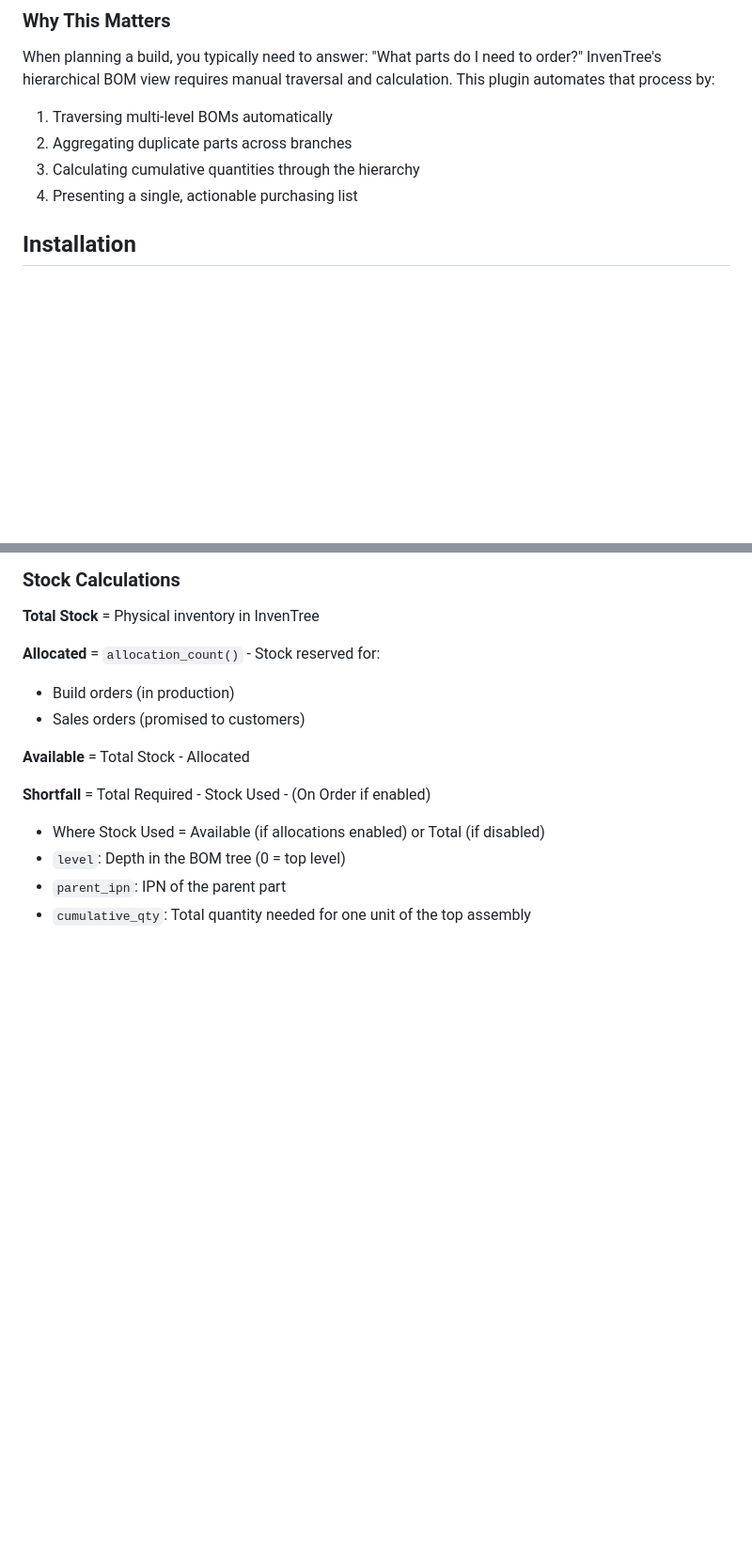
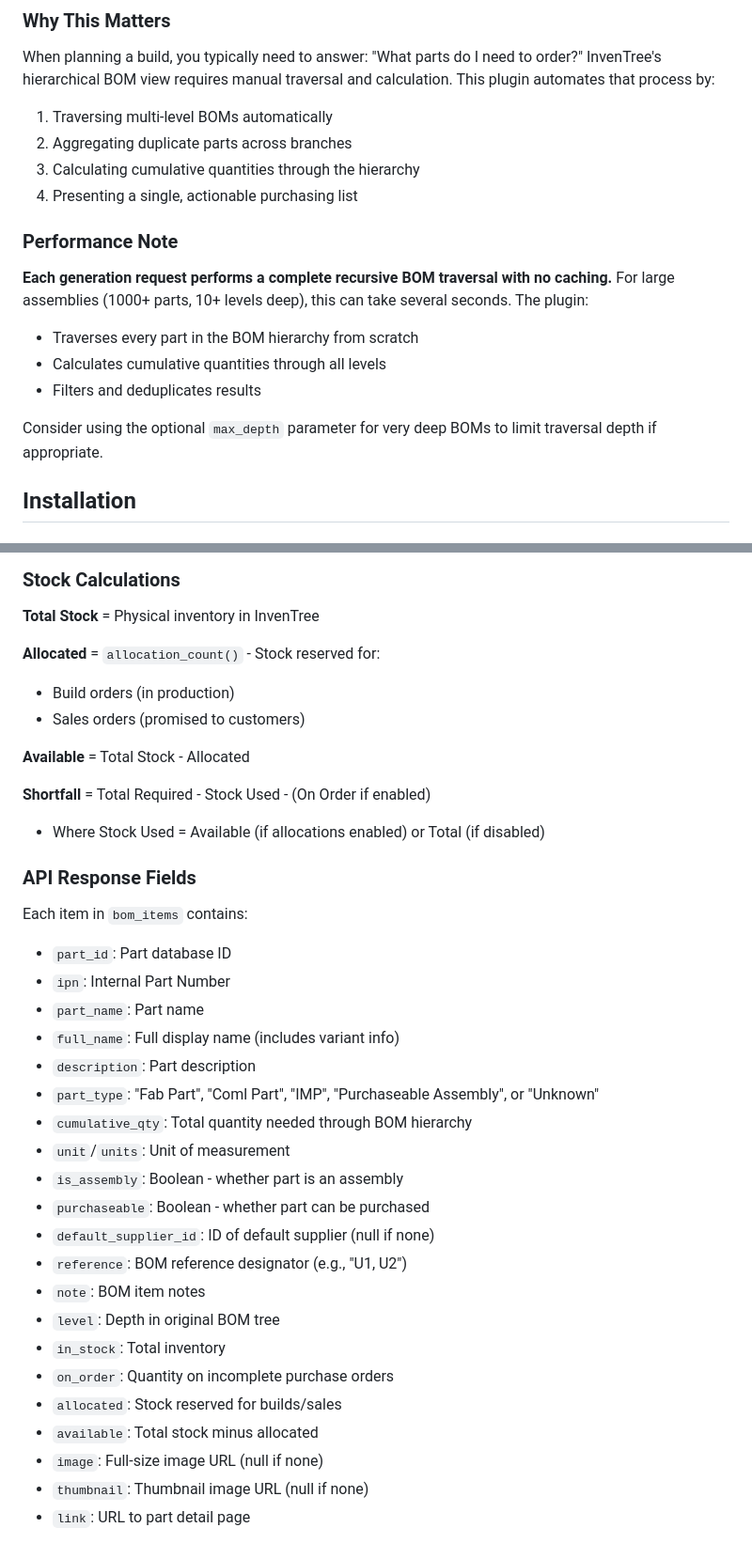
Before and after one commit to jrobelia/inventree-flat-bom-generator, a Markdown page: README.md, 2 parts joined by grey strips. Shown at 94% size. Drawn GitHub-style; blank space fills up the shorter version.

Commit message:
Add configuration section and performance warnings to README

```diff
--- a/README.md
+++ b/README.md
@@ -28,6 +28,15 @@ When planning a build, you typically need to answer: "What parts do I need to or
 2. Aggregating duplicate parts across branches
 3. Calculating cumulative quantities through the hierarchy
 4. Presenting a single, actionable purchasing list
+
+### Performance Note
+
+**Each generation request performs a complete recursive BOM traversal with no caching.** For large assemblies (1000+ parts, 10+ levels deep), this can take several seconds. The plugin:
+- Traverses every part in the BOM hierarchy from scratch
+- Calculates cumulative quantities through all levels
+- Filters and deduplicates results
+
+Consider using the optional `max_depth` parameter for very deep BOMs to limit traversal depth if appropriate.
 
 ## Installation
 
@@ -229,6 +266,28 @@ The plugin uses a battle-tested recursive traversal with the `visited.copy()` pa
 
 **Shortfall** = Total Required - Stock Used - (On Order if enabled)
 - Where Stock Used = Available (if allocations enabled) or Total (if disabled)
-- `level`: Depth in the BOM tree (0 = top level)
-- `parent_ipn`: IPN of the parent part
-- `cumulative_qty`: Total quantity needed for one unit of the top assembly
+
+### API Response Fields
+
+Each item in `bom_items` contains:
+- `part_id`: Part database ID
+- `ipn`: Internal Part Number
+- `part_name`: Part name
+- `full_name`: Full display name (includes variant info)
+- `description`: Part description
+- `part_type`: "Fab Part", "Coml Part", "IMP", "Purchaseable Assembly", or "Unknown"
+- `cumulative_qty`: Total quantity needed through BOM hierarchy
+- `unit`/`units`: Unit of measurement
+- `is_assembly`: Boolean - whether part is an assembly
+- `purchaseable`: Boolean - whether part can be purchased
+- `default_supplier_id`: ID of default supplier (null if none)
+- `reference`: BOM reference designator (e.g., "U1, U2")
+- `note`: BOM item notes
+- `level`: Depth in original BOM tree
+- `in_stock`: Total inventory
+- `on_order`: Quantity on incomplete purchase orders
+- `allocated`: Stock reserved for builds/sales
+- `available`: Total stock minus allocated
+- `image`: Full-size image URL (null if none)
+- `thumbnail`: Thumbnail image URL (null if none)
+- `link`: URL to part detail page
```
Also changed, not shown: other parts of README.md (+37 -9 lines).
